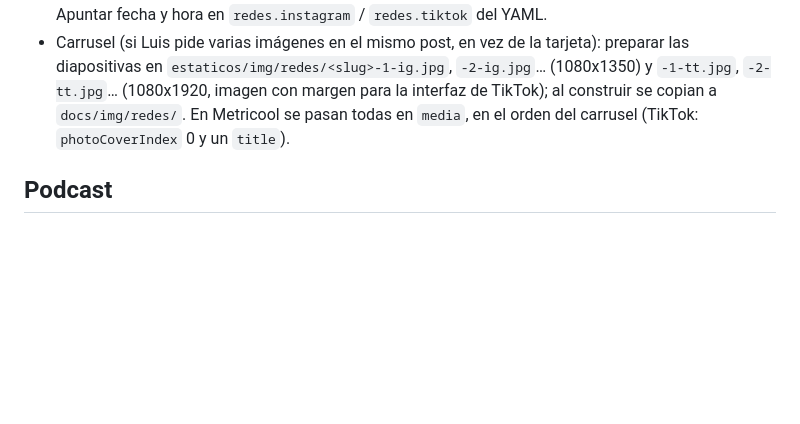
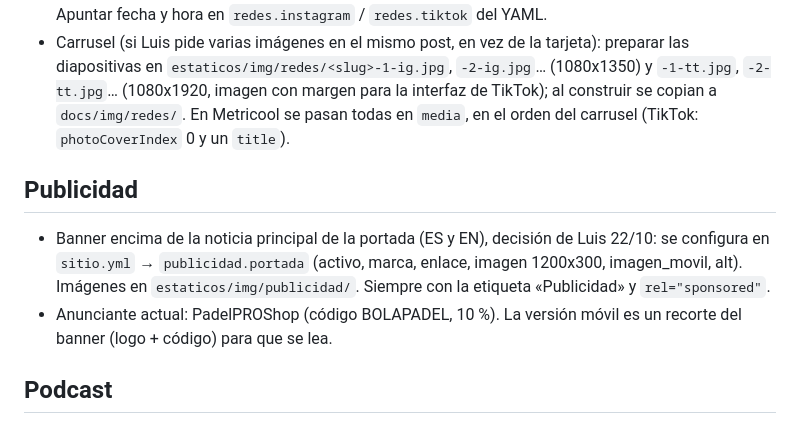
Before and after one commit to Bolapadel/bolapadel-web, a Markdown page: CLAUDE.md, the part around the change. GitHub-like rendering; blank space fills up the shorter version.

Commit message:
CLAUDE.md: sección de publicidad
Co-Authored-By: Claude Opus 5.5 <noreply@anthropic.com>
Claude-Session: https://claude.ai/code/session_01VCCGbDG2UZe2DUejc8T3ai

```diff
--- a/CLAUDE.md
+++ b/CLAUDE.md
@@ -32,6 +32,10 @@ Nada se publica sin el OK de Luis. Primero se le enseña la noticia redactada; s
 - Con el OK y la web ya subida: como imagen usar `https://raw.githubusercontent.com/Bolapadel/bolapadel-web/main/docs/img/redes/<slug>-ig.jpg` (disponible nada más hacer push y comprobable con curl; bolapadel.es no se alcanza desde el espacio de trabajo; Metricool copia la imagen a su servidor), pedir a Metricool `getBestTimeToPostByNetwork` (marca 5619697, Europe/Madrid) para instagram y tiktok desde ahora hasta fin del día (si es tarde, el día siguiente) y programar con `createScheduledPost` **dos publicaciones**: una de Instagram (POST, media = tarjeta -ig) y otra de TikTok (media = tarjeta -tt). Apuntar fecha y hora en `redes.instagram` / `redes.tiktok` del YAML.
 - Carrusel (si Luis pide varias imágenes en el mismo post, en vez de la tarjeta): preparar las diapositivas en `estaticos/img/redes/<slug>-1-ig.jpg`, `-2-ig.jpg`… (1080x1350) y `-1-tt.jpg`, `-2-tt.jpg`… (1080x1920, imagen con margen para la interfaz de TikTok); al construir se copian a `docs/img/redes/`. En Metricool se pasan todas en `media`, en el orden del carrusel (TikTok: `photoCoverIndex` 0 y un `title`).
 
+## Publicidad
+- Banner encima de la noticia principal de la portada (ES y EN), decisión de Luis 22/10: se configura en `sitio.yml` → `publicidad.portada` (activo, marca, enlace, imagen 1200x300, imagen_movil, alt). Imágenes en `estaticos/img/publicidad/`. Siempre con la etiqueta «Publicidad» y `rel="sponsored"`.
+- Anunciante actual: PadelPROShop (código BOLAPADEL, 10 %). La versión móvil es un recorte del banner (logo + código) para que se lea.
+
 ## Podcast
 - Los episodios salen solos: `.github/workflows/podcast.yml` ejecuta `podcast.py` dos veces al día, lee el RSS de Spotify for Creators y el de YouTube (datos en `sitio.yml`), los une por título/número/fecha y guarda `contenido/podcast/episodios.json`. Luego construye y publica.
 - Los clips y shorts (< 20 min) no entran. Para ocultar un episodio: `"oculto": true` en el JSON.
```
